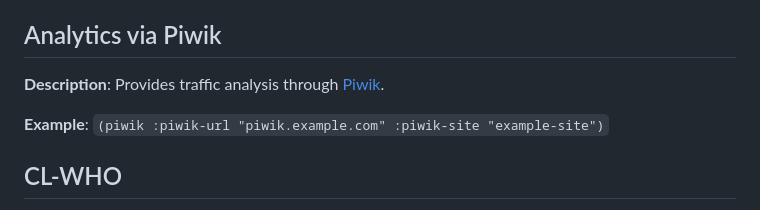
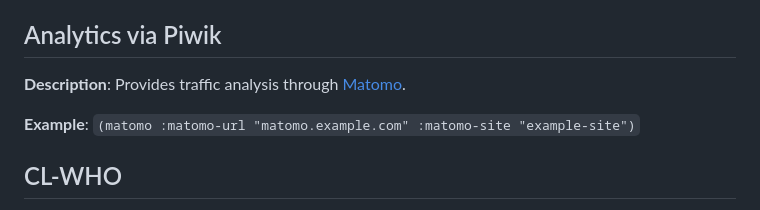
Before and after one commit to coleslaw-org/coleslaw, a Markdown page: docs/plugin-use.md, the part around the change. Rendered like a GitHub page.

```diff
--- a/docs/plugin-use.md
+++ b/docs/plugin-use.md
@@ -26,9 +26,9 @@ The former default deployment method.
 ## Analytics via Piwik
 
 **Description**: Provides traffic analysis through
-  [Piwik](https://www.piwik.org).
+  [Matomo](https://www.matomo.org).
 
-**Example**: `(piwik :piwik-url "piwik.example.com" :piwik-site "example-site")`
+**Example**: `(matomo :matomo-url "matomo.example.com" :matomo-site "example-site")`
 
 ## CL-WHO
 
```
